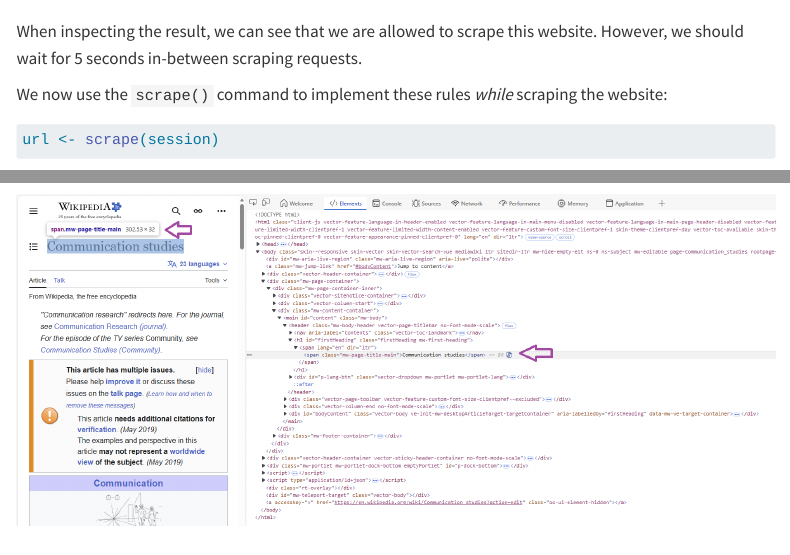
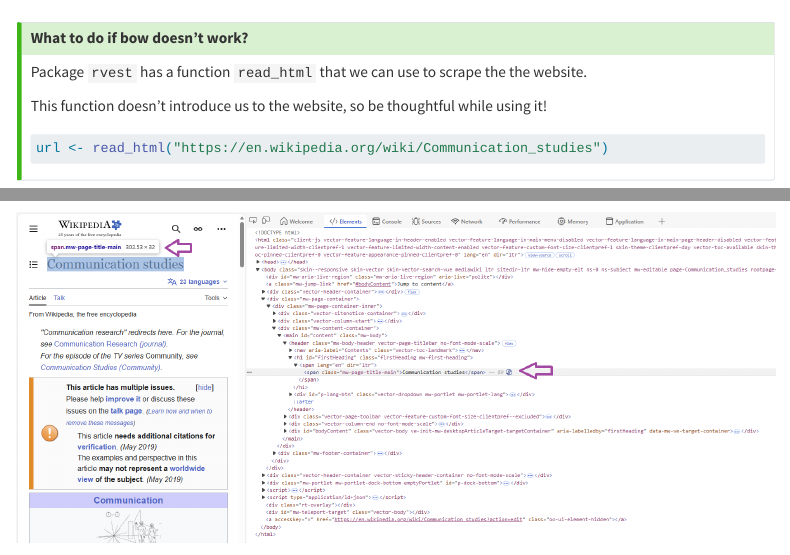
Before and after one commit to media-methods/programming-with-r, a Quarto document (9-web-scraping.qmd): the page in a window 1100 px wide, from 7940 px down, and a second part further down, joined at a grey line. Rendered offline with R 4.5, knitr and Pandoc in place of Quarto, with nearby package versions; some code elsewhere in the file could not run offline; menus at the side of the page are left out.

Commit message:
unpolite way
read_html() of rvest package

````diff
--- a/9-web-scraping.qmd
+++ b/9-web-scraping.qmd
@@ -353,3 +358,11 @@
+### What to do if bow doesn't work?
+Package `rvest` has a function `read_html` that we can use to scrape the the website.
+
+This function doesn't introduce us to the website, so be thoughtful while using it!
+```{r,7-scrap-2a, eval = FALSE, echo = TRUE, warning=FALSE}
+url <- read_html("https://en.wikipedia.org/wiki/Communication_studies")
+```
+:::
 
 When inspecting the result, we can see that we are allowed to scrape this website. However, we should wait for 5 seconds in-between scraping requests.
 
````
Also changed, not shown: docs/search.json, 9-web-scraping.qmd (5 more changed lines), 1 other file.
